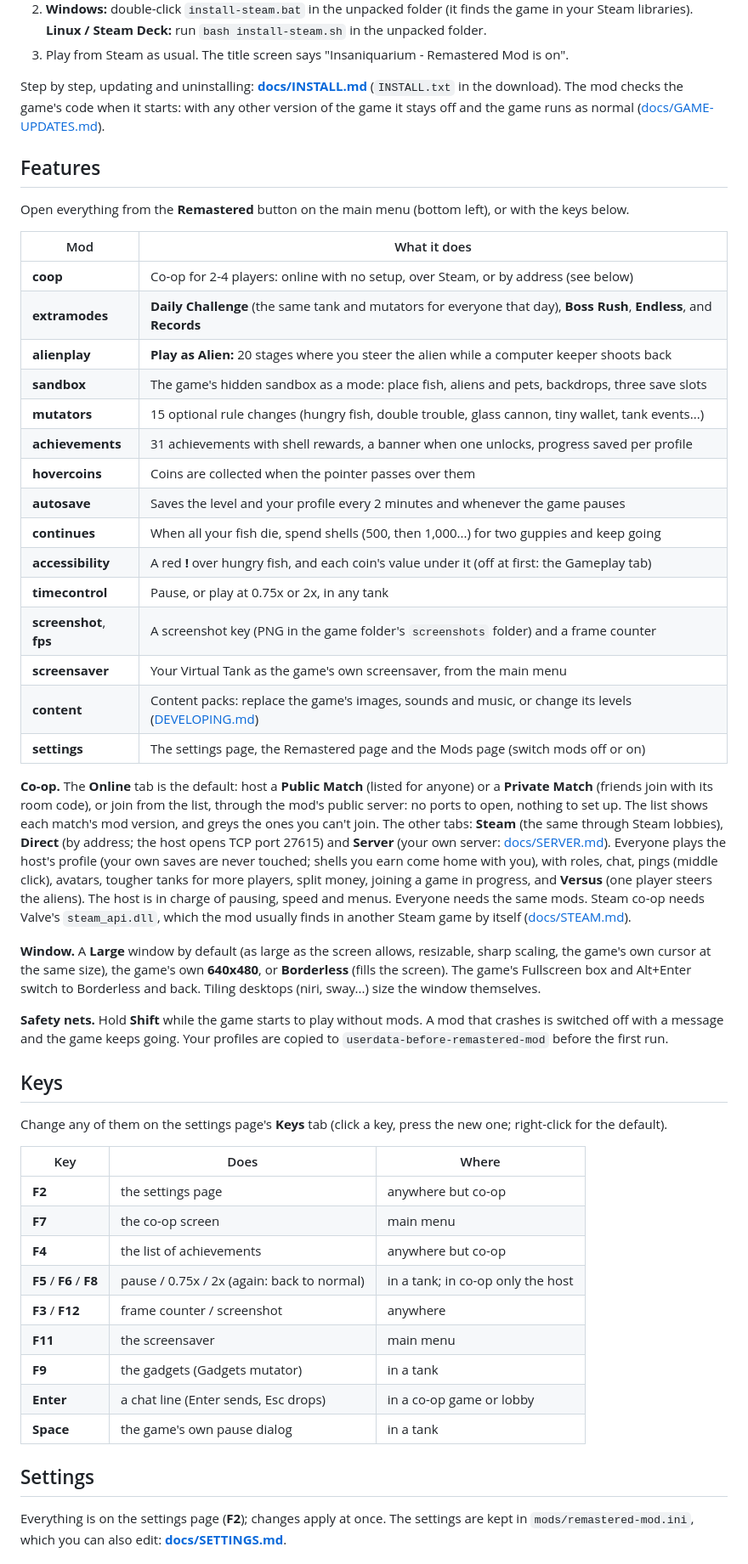
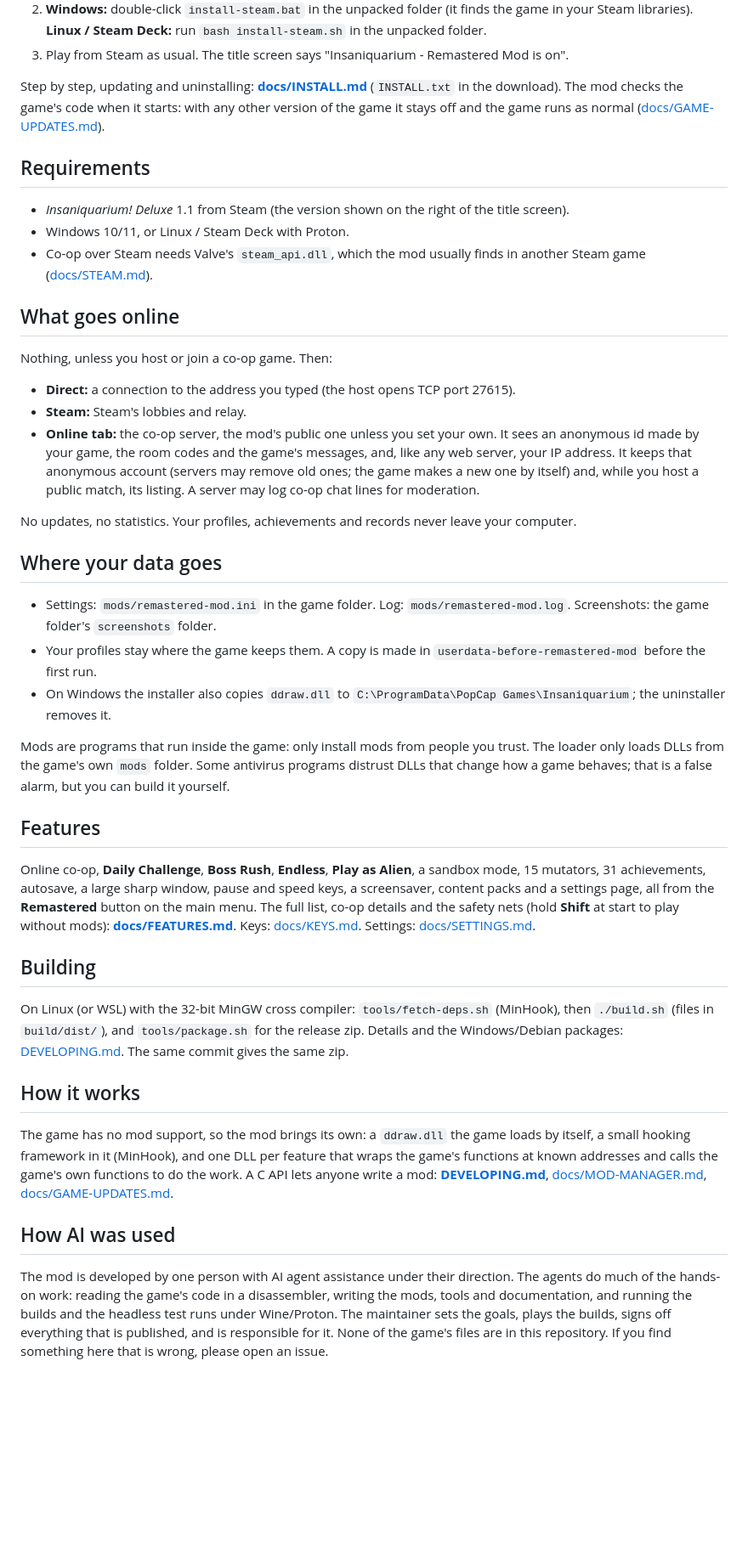
Before and after one commit to undecuple/insaniquarium-remastered, a Markdown page: README.md, the part around one of its changes. Shown at 85% size. Rendered like a GitHub page; blank space fills up the shorter version.

Commit message:
README: restructure (banner, status, what goes online, where your data goes), docs split out, repo art generator and banner

```diff
--- a/README.md
+++ b/README.md
@@ -55,59 +64,64 @@ Step by step, updating and uninstalling: **[docs/INSTALL.md](docs/INSTALL.md)**
 The mod checks the game's code when it starts: with any other version of the game it stays off and the game runs as
 normal ([docs/GAME-UPDATES.md](docs/GAME-UPDATES.md)).
 
+## Requirements
+
+- *Insaniquarium! Deluxe* 1.1 from Steam (the version shown on the right of the title screen).
+- Windows 10/11, or Linux / Steam Deck with Proton.
+- Co-op over Steam needs Valve's `steam_api.dll`, which the mod usually finds in another Steam game
+  ([docs/STEAM.md](docs/STEAM.md)).
+
+## What goes online
+
+Nothing, unless you host or join a co-op game. Then:
+
+- **Direct:** a connection to the address you typed (the host opens TCP port 27615).
+- **Steam:** Steam's lobbies and relay.
+- **Online tab:** the co-op server, the mod's public one unless you set your own. It sees an anonymous id made by
+  your game, the room codes and the game's messages, and, like any web server, your IP address. It keeps that
+  anonymous account (servers may remove old ones; the game makes a new one by itself) and, while you host a public
+  match, its listing. A server may log co-op chat lines for moderation.
+
+No updates, no statistics. Your profiles, achievements and records never leave your computer.
+
+## Where your data goes
+
+- Settings: `mods/remastered-mod.ini` in the game folder. Log: `mods/remastered-mod.log`. Screenshots: the game
+  folder's `screenshots` folder.
+- Your profiles stay where the game keeps them. A copy is made in `userdata-before-remastered-mod` before the first run.
+- On Windows the installer also copies `ddraw.dll` to `C:\ProgramData\PopCap Games\Insaniquarium`; the uninstaller
+  removes it.
+
+Mods are programs that run inside the game: only install mods from people you trust. The loader only loads DLLs from
+the game's own `mods` folder. Some antivirus programs distrust DLLs that change how a game behaves; that is a false
+alarm, but you can build it yourself.
+
 ## Features
-Open everything from the **Remastered** button on the main menu (bottom left), or with the keys below.
 
-| Mod | What it does |
-|---|---|
-| **coop** | Co-op for 2-4 players: online with no setup, over Steam, or by address (see below) |
-| **extramodes** | **Daily Challenge** (the same tank and mutators for everyone that day), **Boss Rush**, **Endless**, and **Records** |
-| **alienplay** | **Play as Alien:** 20 stages where you steer the alien while a computer keeper shoots back |
-| **sandbox** | The game's hidden sandbox as a mode: place fish, aliens and pets, backdrops, three save slots |
-| **mutators** | 15 optional rule changes (hungry fish, double trouble, glass cannon, tiny wallet, tank events...) |
-| **achievements** | 31 achievements with shell rewards, a banner when one unlocks, progress saved per profile |
-| **hovercoins** | Coins are collected when the pointer passes over them |
-| **autosave** | Saves the level and your profile every 2 minutes and whenever the game pauses |
-| **continues** | When all your fish die, spend shells (500, then 1,000...) for two guppies and keep going |
-| **accessibility** | A red **!** over hungry fish, and each coin's value under it (off at first: the Gameplay tab) |
-| **timecontrol** | Pause, or play at 0.75x or 2x, in any tank |
-| **screenshot**, **fps** | A screenshot key (PNG in the game folder's `screenshots` folder) and a frame counter |
-| **screensaver** | Your Virtual Tank as the game's own screensaver, from the main menu |
-| **content** | Content packs: replace the game's images, sounds and music, or change its levels ([DEVELOPING.md](DEVELOPING.md#content-packs)) |
-| **settings** | The settings page, the Remastered page and the Mods page (switch mods off or on) |
+Online co-op, **Daily Challenge**, **Boss Rush**, **Endless**, **Play as Alien**, a sandbox mode, 15 mutators, 31
+achievements, autosave, a large sharp window, pause and speed keys, a screensaver, content packs and a settings page,
+all from the **Remastered** button on the main menu. The full list, co-op details and the safety nets (hold **Shift**
+at start to play without mods): **[docs/FEATURES.md](docs/FEATURES.md)**. Keys: [docs/KEYS.md](docs/KEYS.md).
+Settings: [docs/SETTINGS.md](docs/SETTINGS.md).
 
-**Co-op.** The **Online** tab is the default: host a **Public Match** (listed for anyone) or a **Private Match**
-(friends join with its room code), or join from the list, through the mod's public server: no ports to open, nothing
-to set up. The list shows each match's mod version, and greys the ones you can't join. The other tabs: **Steam** (the same through Steam lobbies), **Direct** (by address; the host opens TCP port
-27615) and **Server** (your own server: [docs/SERVER.md](docs/SERVER.md)). Everyone plays the host's profile (your own
-saves are never touched; shells you earn come home with you), with roles, chat, pings (middle click), avatars, tougher
-tanks for more players, split money, joining a game in progress, and **Versus** (one player steers the aliens). The
-host is in charge of pausing, speed and menus. Everyone needs the same mods. Steam co-op needs Valve's
-`steam_api.dll`, which the mod usually finds in another Steam game by itself ([docs/STEAM.md](docs/STEAM.md)).
+## Building
 
-**Window.** A **Large** window by default (as large as the screen allows, resizable, sharp scaling, the game's own
-cursor at the same size), the game's own **640x480**, or **Borderless** (fills the screen). The game's Fullscreen box
-and Alt+Enter switch to Borderless and back. Tiling desktops (niri, sway...) size the window themselves.
+On Linux (or WSL) with the 32-bit MinGW cross compiler: `tools/fetch-deps.sh` (MinHook), then `./build.sh` (files in
+`build/dist/`), and `tools/package.sh` for the release zip. Details and the Windows/Debian packages: [DEVELOPING.md](DEVELOPING.md).
+The same commit gives the same zip.
 
-**Safety nets.** Hold **Shift** while the game starts to play without mods. A mod that crashes is switched off with a
-message and the game keeps going. Your profiles are copied to `userdata-before-remastered-mod` before the first run.
+## How it works
 
-## Keys
-Change any of them on the settings page's **Keys** tab (click a key, press the new one; right-click for the default).
+The game has no mod support, so the mod brings its own: a `ddraw.dll` the game loads by itself, a small hooking
+framework in it (MinHook), and one DLL per feature that wraps the game's functions at known addresses and calls the
+game's own functions to do the work. A C API lets anyone write a mod: **[DEVELOPING.md](DEVELOPING.md)**,
+[docs/MOD-MANAGER.md](docs/MOD-MANAGER.md), [docs/GAME-UPDATES.md](docs/GAME-UPDATES.md).
 
-| Key | Does | Where |
-|---|---|---|
-| **F2** | the settings page | anywhere but co-op |
-| **F7** | the co-op screen | main menu |
-| **F4** | the list of achievements | anywhere but co-op |
-| **F5** / **F6** / **F8** | pause / 0.75x / 2x (again: back to normal) | in a tank; in co-op only the host |
-| **F3** / **F12** | frame counter / screenshot | anywhere |
-| **F11** | the screensaver | main menu |
-| **F9** | the gadgets (Gadgets mutator) | in a tank |
-| **Enter** | a chat line (Enter sends, Esc drops) | in a co-op game or lobby |
-| **Space** | the game's own pause dialog | in a tank |
+## How AI was used
 
-## Settings
-Everything is on the settings page (**F2**); changes apply at once. The settings are kept in
-`mods/remastered-mod.ini`, which you can also edit: **[docs/SETTINGS.md](docs/SETTINGS.md)**.
+The mod is developed by one person with AI agent assistance under their direction. The agents do much of the
+hands-on work: reading the game's code in a disassembler, writing the mods, tools and documentation, and running the
+builds and the headless test runs under Wine/Proton. The maintainer sets the goals, plays the builds, signs off
+everything that is published, and is responsible for it. None of the game's files are in this repository. If you find
+something here that is wrong, please open an issue.
 
```
Also changed, not shown: other parts of README.md (+61 -83 lines), NOTICE.md (+1 -0 lines), docs/FEATURES.md (added, +37 -0 lines), docs/KEYS.md (added, +17 -0 lines), docs/SCREENSHOTS.md (added, +16 -0 lines), docs/TROUBLESHOOTING.md (added, +18 -0 lines), assets/banner.png (added), assets/banner@2x.png (added), assets/social-preview.png (added), 2 other files.
